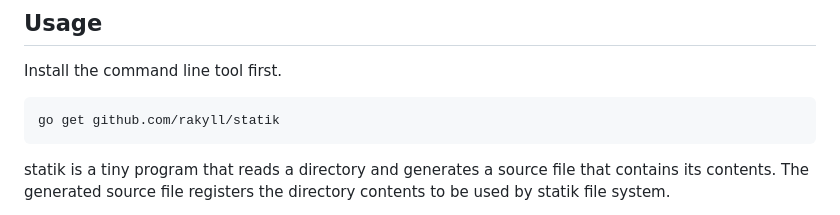
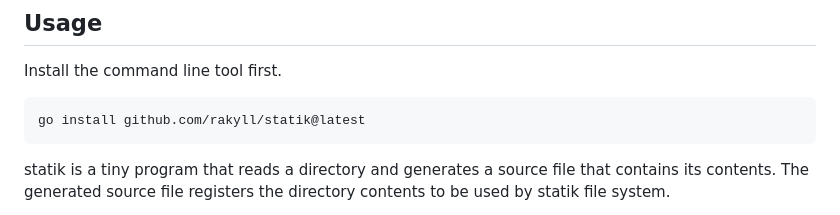
Before and after one commit to rakyll/statik, a Markdown page: README.md, the part around the change. Drawn GitHub-style.

Commit message:
Update README.md
Update the Install command to comply with the latest go version

```diff
--- a/README.md
+++ b/README.md
@@ -10,7 +10,7 @@ Is this a crazy idea? No, not necessarily. If you're building a tool that has a
 
 Install the command line tool first.
 
-	go get github.com/rakyll/statik
+	go install github.com/rakyll/statik@latest
 
 statik is a tiny program that reads a directory and generates a source file that contains its contents. The generated source file registers the directory contents to be used by statik file system.
 
```
